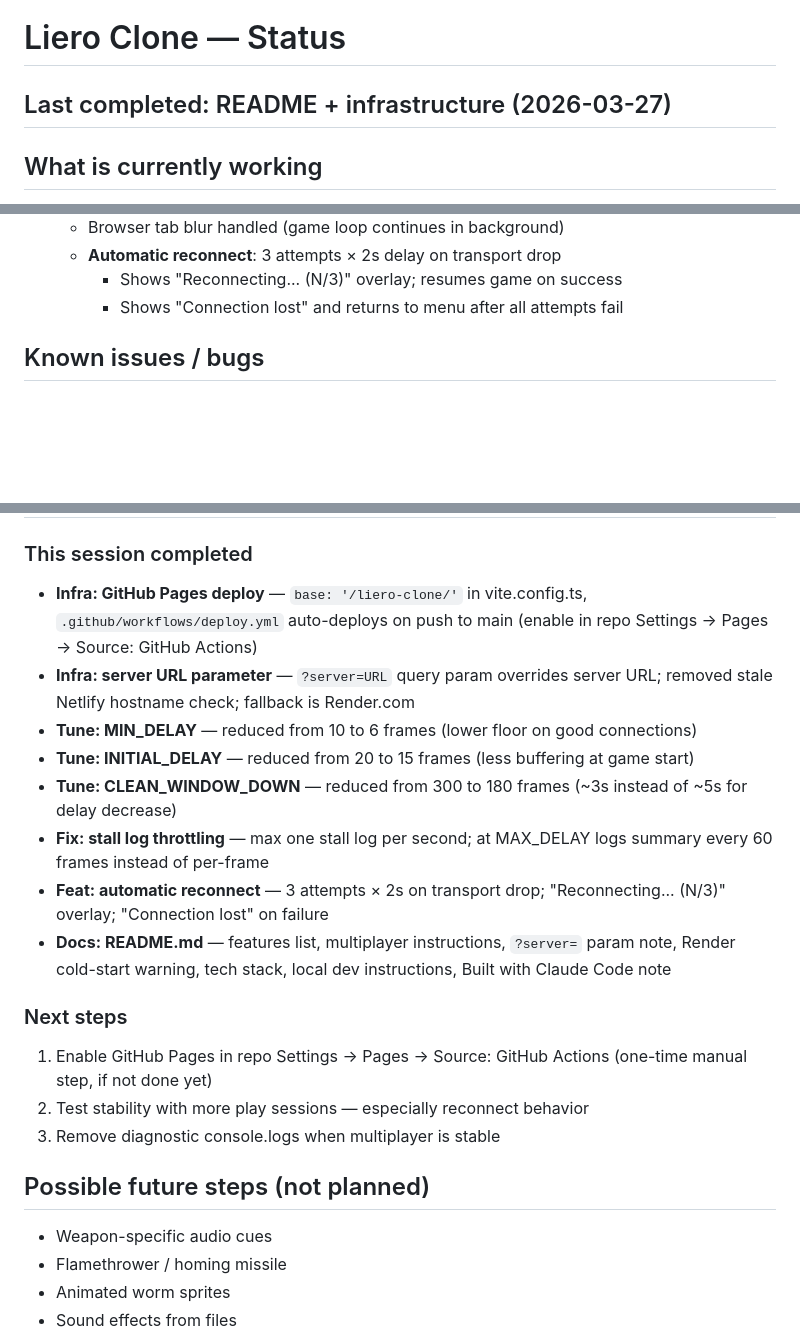
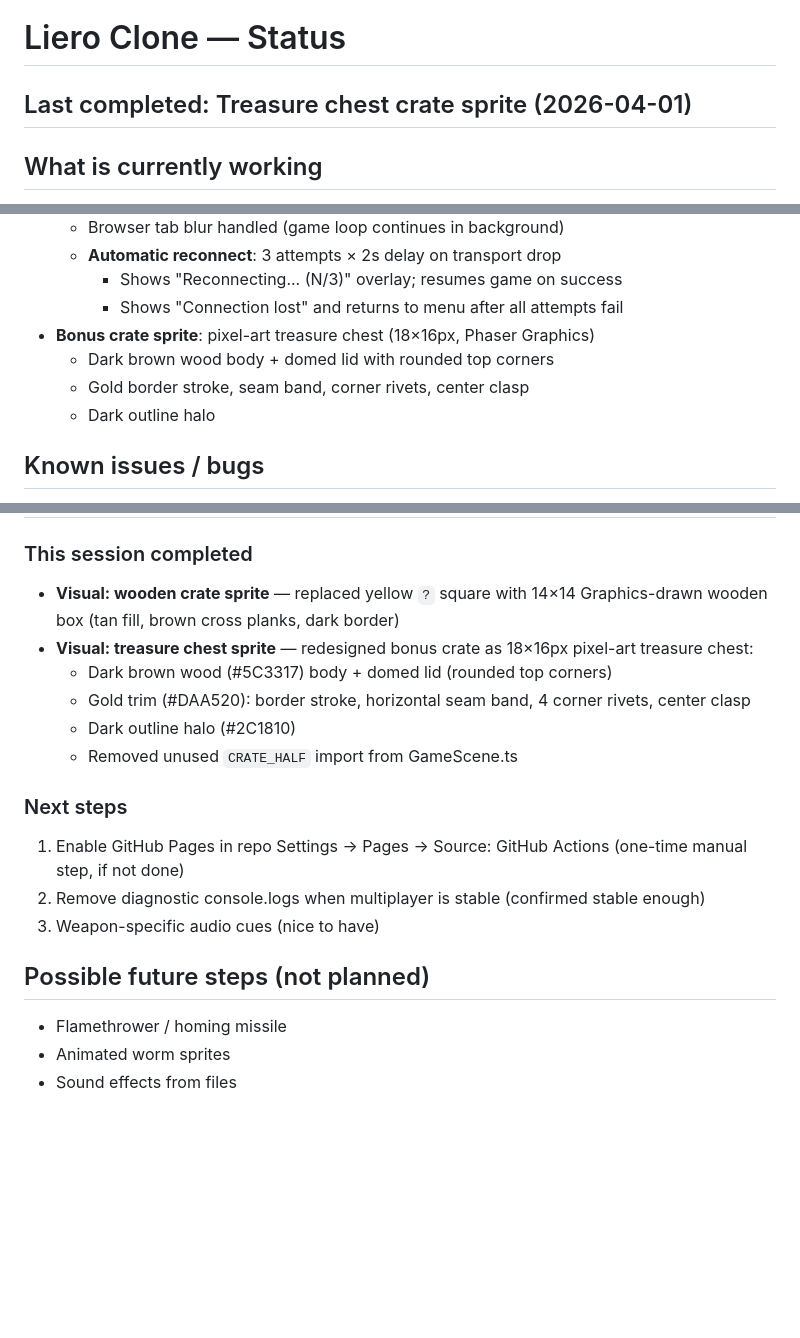
Before and after one commit to qwasko/liero-clone, a Markdown page: STATUS.md, 3 parts joined by grey strips. GitHub-like rendering; blank space fills up the shorter version.

Commit message:
docs: update STATUS.md for session 2026-04-01

```diff
--- a/STATUS.md
+++ b/STATUS.md
@@ -1,6 +1,6 @@
 # Liero Clone — Status
 
-## Last completed: README + infrastructure (2026-03-27)
+## Last completed: Treasure chest crate sprite (2026-04-01)
 
 ## What is currently working
 - Two-player same-keyboard match (P1: arrows/Shift/Ctrl, P2: WASD/Space/F)
@@ -65,6 +65,10 @@
   - **Automatic reconnect**: 3 attempts × 2s delay on transport drop
     - Shows "Reconnecting... (N/3)" overlay; resumes game on success
     - Shows "Connection lost" and returns to menu after all attempts fail
+- **Bonus crate sprite**: pixel-art treasure chest (18×16px, Phaser Graphics)
+  - Dark brown wood body + domed lid with rounded top corners
+  - Gold border stroke, seam band, corner rivets, center clasp
+  - Dark outline halo
 
 ## Known issues / bugs
 - No dedicated sounds for new weapons — they use generic fire/explosion audio
@@ -76,21 +80,18 @@
 
 ### This session completed
-- **Infra: GitHub Pages deploy** — `base: '/liero-clone/'` in vite.config.ts, `.github/workflows/deploy.yml` auto-deploys on push to main (enable in repo Settings → Pages → Source: GitHub Actions)
-- **Infra: server URL parameter** — `?server=URL` query param overrides server URL; removed stale Netlify hostname check; fallback is Render.com
-- **Tune: MIN_DELAY** — reduced from 10 to 6 frames (lower floor on good connections)
-- **Tune: INITIAL_DELAY** — reduced from 20 to 15 frames (less buffering at game start)
-- **Tune: CLEAN_WINDOW_DOWN** — reduced from 300 to 180 frames (~3s instead of ~5s for delay decrease)
-- **Fix: stall log throttling** — max one stall log per second; at MAX_DELAY logs summary every 60 frames instead of per-frame
-- **Feat: automatic reconnect** — 3 attempts × 2s on transport drop; "Reconnecting... (N/3)" overlay; "Connection lost" on failure
-- **Docs: README.md** — features list, multiplayer instructions, `?server=` param note, Render cold-start warning, tech stack, local dev instructions, Built with Claude Code note
+- **Visual: wooden crate sprite** — replaced yellow `?` square with 14×14 Graphics-drawn wooden box (tan fill, brown cross planks, dark border)
+- **Visual: treasure chest sprite** — redesigned bonus crate as 18×16px pixel-art treasure chest:
+  - Dark brown wood (#5C3317) body + domed lid (rounded top corners)
+  - Gold trim (#DAA520): border stroke, horizontal seam band, 4 corner rivets, center clasp
+  - Dark outline halo (#2C1810)
+  - Removed unused `CRATE_HALF` import from GameScene.ts
 
 ### Next steps
-1. Enable GitHub Pages in repo Settings → Pages → Source: GitHub Actions (one-time manual step, if not done yet)
-2. Test stability with more play sessions — especially reconnect behavior
-3. Remove diagnostic console.logs when multiplayer is stable
+1. Enable GitHub Pages in repo Settings → Pages → Source: GitHub Actions (one-time manual step, if not done)
+2. Remove diagnostic console.logs when multiplayer is stable (confirmed stable enough)
+3. Weapon-specific audio cues (nice to have)
 
 ## Possible future steps (not planned)
-- Weapon-specific audio cues
 - Flamethrower / homing missile
 - Animated worm sprites
 - Sound effects from files
```
Also changed, not shown: other parts of STATUS.md (+1 -1 lines).
